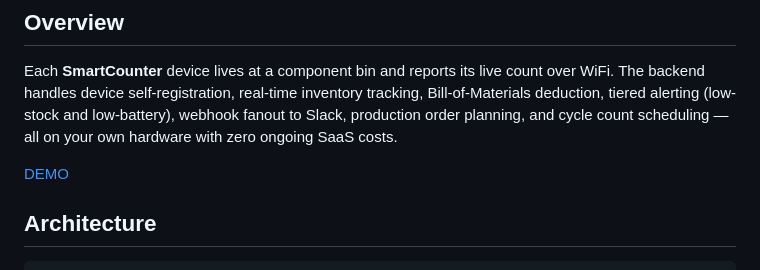
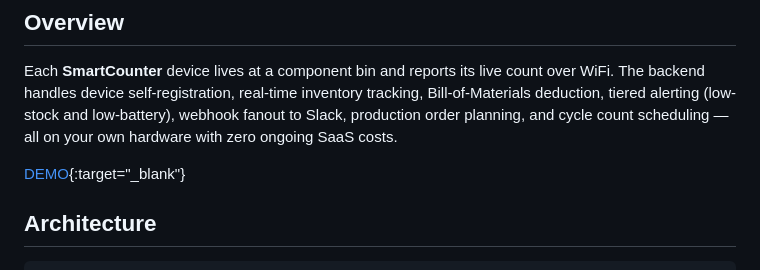
Before and after one commit to twade12/StockNet, a Markdown page: README.md, the part around the change. Rendered like a GitHub page.

```diff
--- a/README.md
+++ b/README.md
@@ -12,7 +12,7 @@
 
 Each **SmartCounter** device lives at a component bin and reports its live count over WiFi. The backend handles device self-registration, real-time inventory tracking, Bill-of-Materials deduction, tiered alerting (low-stock and low-battery), webhook fanout to Slack, production order planning, and cycle count scheduling — all on your own hardware with zero ongoing SaaS costs.
 
-[DEMO](https://stocknet.continuislabs.cloud/)
+[DEMO](https://stocknet.continuislabs.cloud/){:target="_blank"}
 
 ## Architecture
 
```
